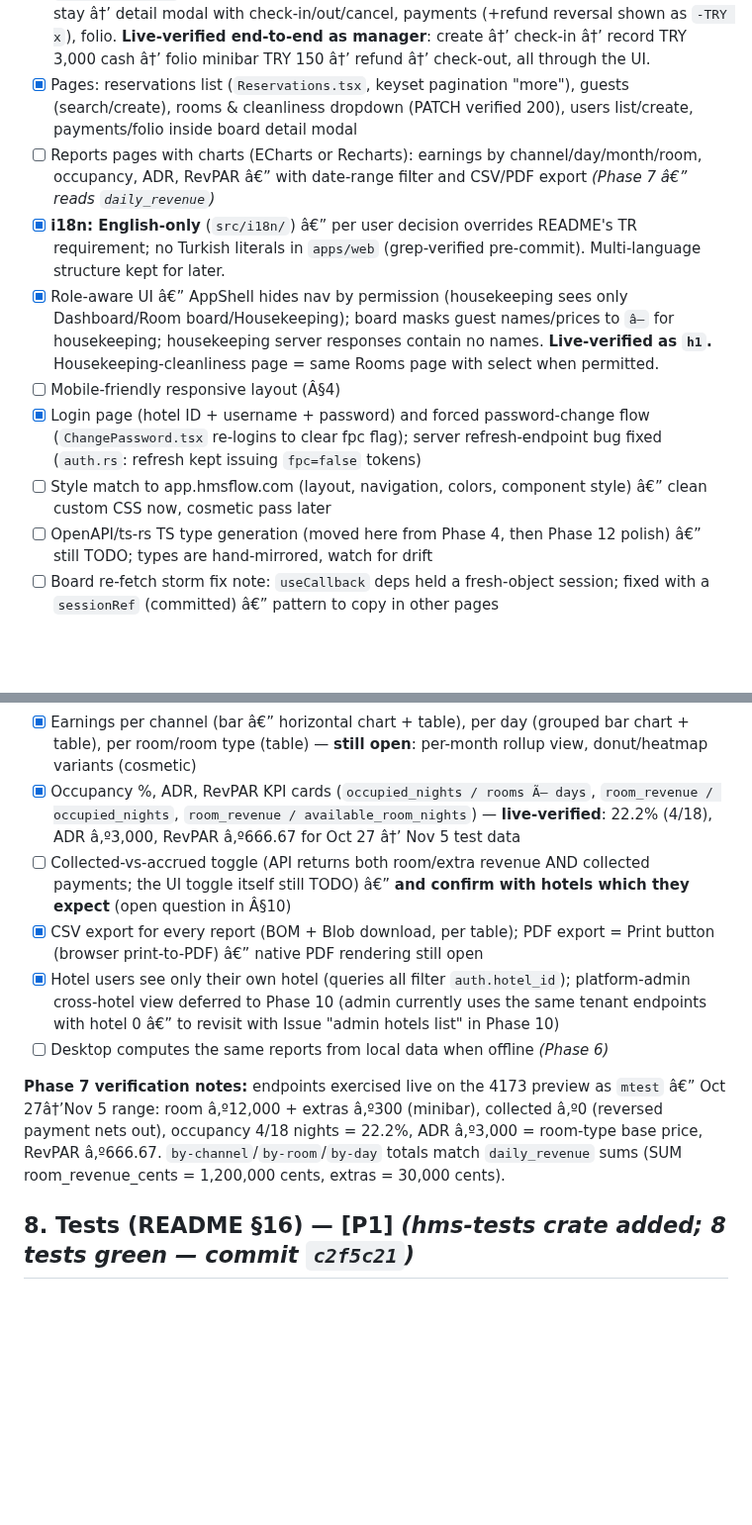
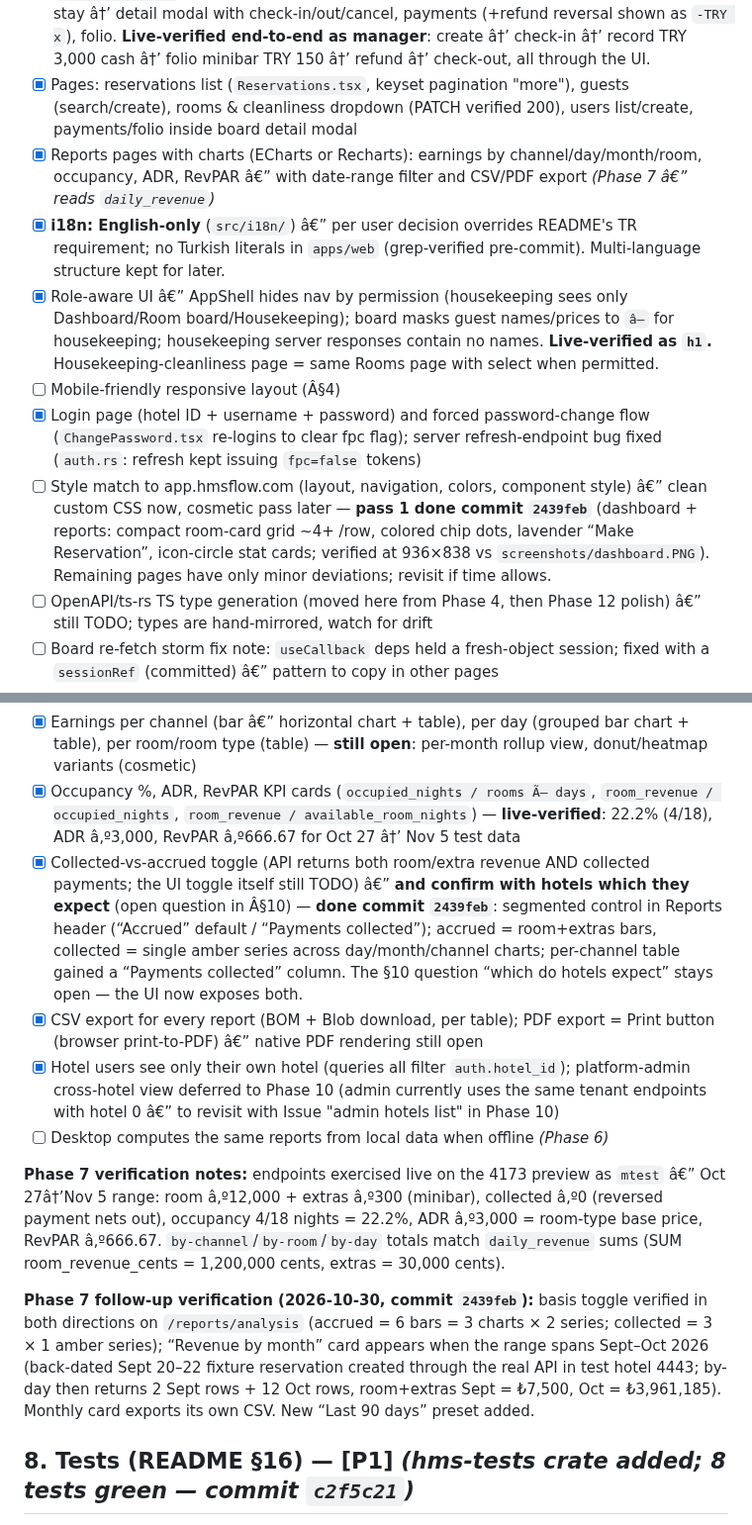
Before and after one commit to SinaGeek/hotel, a Markdown page: todo.md, 2 parts joined by grey strips. Shown at 99% size. Rendered like a GitHub page; blank space fills up the shorter version.

Commit message:
Phase 7 todo: mark reports-monthly + basis toggle [x], style-pass pass-1 note, verification notes

```diff
--- a/todo.md
+++ b/todo.md
@@ -97,12 +97,13 @@ Legend: **[BLOCKER]** stops everything else Â· **[P0]** critical path Â· **[
 - [x] API client layer (`src/api/client.ts`) â€” **hand-mirrored wire types** in `src/types/generated/api.ts` (ts-rs/OpenAPI codegen still open, see below); token session in localStorage, 401 â†’ drop session; `sessionHasPermission` helper
 - [x] **Room calendar / resource timeline board** (`src/pages/Board.tsx`) â€” rooms as rows, dates as columns, CSS grid **explicit placement, stays span their nights** (`gridColumn: n / span m` â€” verified 3-night stay = 138px vs 42px single night); header shows `available/total` + cheapest price; click empty cell â†’ create-reservation modal; click stay â†’ detail modal with check-in/out/cancel, payments (+refund reversal shown as `-TRY x`), folio. **Live-verified end-to-end as manager**: create â†’ check-in â†’ record TRY 3,000 cash â†’ folio minibar TRY 150 â†’ refund â†’ check-out, all through the UI.
 - [x] Pages: reservations list (`Reservations.tsx`, keyset pagination "more"), guests (search/create), rooms & cleanliness dropdown (PATCH verified 200), users list/create, payments/folio inside board detail modal
-- [ ] Reports pages with charts (ECharts or Recharts): earnings by channel/day/month/room, occupancy, ADR, RevPAR â€” with date-range filter and CSV/PDF export *(Phase 7 â€” reads `daily_revenue`)*
+- [x] Reports pages with charts (ECharts or Recharts): earnings by channel/day/month/room, occupancy, ADR, RevPAR â€” with date-range filter and CSV/PDF export *(Phase 7 â€” reads `daily_revenue`)*
 - [x] **i18n: English-only** (`src/i18n/`) â€” per user decision overrides README's TR requirement; no Turkish literals in `apps/web` (grep-verified pre-commit). Multi-language structure kept for later.
 - [x] Role-aware UI â€” AppShell hides nav by permission (housekeeping sees only Dashboard/Room board/Housekeeping); board masks guest names/prices to `â—` for housekeeping; housekeeping server responses contain no names. **Live-verified as `h1`.** Housekeeping-cleanliness page = same Rooms page with select when permitted.
 - [ ] Mobile-friendly responsive layout (Â§4)
 - [x] Login page (hotel ID + username + password) and forced password-change flow (`ChangePassword.tsx` re-logins to clear fpc flag); server refresh-endpoint bug fixed (`auth.rs`: refresh kept issuing `fpc=false` tokens)
 - [ ] Style match to app.hmsflow.com (layout, navigation, colors, component style) â€” clean custom CSS now, cosmetic pass later
+ — **pass 1 done commit `2439feb`** (dashboard + reports: compact room-card grid ~4+ /row, colored chip dots, lavender “Make Reservation”, icon-circle stat cards; verified at 936×838 vs `screenshots/dashboard.PNG`). Remaining pages have only minor deviations; revisit if time allows.
 - [ ] OpenAPI/ts-rs TS type generation (moved here from Phase 4, then Phase 12 polish) â€” still TODO; types are hand-mirrored, watch for drift
 - [ ] Board re-fetch storm fix note: `useCallback` deps held a fresh-object session; fixed with a `sessionRef` (committed) â€” pattern to copy in other pages
 - [ ] Dev-infra note: vite **dev** server on 5173 intermittently 502s through the automation-browser proxy â†’ **browser testing uses `pnpm preview` on 4173** (`vite.config.ts` preview proxy `/api` â†’ `:8080`, commit `6eb4b6e`)
@@ -195,12 +196,15 @@ Goal: restyle/extend `apps/web` to match the reference hotel app's frame and pat
 - [x] Report queries must read `daily_revenue`, never raw reservations — `crates/hms-server/src/api/reports.rs`: `GET /reports/{summary,by-channel,by-day,by-room}?from&to` (inclusive `from`, exclusive `to`, max 400 days; tenant-scoped; `report_view_tenant` permission — live-verified 403 for housekeeping)
 - [x] Earnings per channel (bar â€” horizontal chart + table), per day (grouped bar chart + table), per room/room type (table) — **still open**: per-month rollup view, donut/heatmap variants (cosmetic)
 - [x] Occupancy %, ADR, RevPAR KPI cards (`occupied_nights / rooms Ã— days`, `room_revenue / occupied_nights`, `room_revenue / available_room_nights`) — **live-verified**: 22.2% (4/18), ADR â‚º3,000, RevPAR â‚º666.67 for Oct 27 â†’ Nov 5 test data
-- [ ] Collected-vs-accrued toggle (API returns both room/extra revenue AND collected payments; the UI toggle itself still TODO) â€” **and confirm with hotels which they expect** (open question in Â§10)
+- [x] Collected-vs-accrued toggle (API returns both room/extra revenue AND collected payments; the UI toggle itself still TODO) â€” **and confirm with hotels which they expect** (open question in Â§10)
+ — **done commit `2439feb`**: segmented control in Reports header (“Accrued” default / “Payments collected”); accrued = room+extras bars, collected = single amber series across day/month/channel charts; per-channel table gained a “Payments collected” column. The §10 question “which do hotels expect” stays open — the UI now exposes both.
 - [x] CSV export for every report (BOM + Blob download, per table); PDF export = Print button (browser print-to-PDF) â€” native PDF rendering still open
 - [x] Hotel users see only their own hotel (queries all filter `auth.hotel_id`); platform-admin cross-hotel view deferred to Phase 10 (admin currently uses the same tenant endpoints with hotel 0 â€” to revisit with Issue "admin hotels list" in Phase 10)
 - [ ] Desktop computes the same reports from local data when offline *(Phase 6)*
 
 **Phase 7 verification notes:** endpoints exercised live on the 4173 preview as `mtest` â€” Oct 27â†’Nov 5 range: room â‚º12,000 + extras â‚º300 (minibar), collected â‚º0 (reversed payment nets out), occupancy 4/18 nights = 22.2%, ADR â‚º3,000 = room-type base price, RevPAR â‚º666.67. `by-channel`/`by-room`/`by-day` totals match `daily_revenue` sums (SUM room_revenue_cents = 1,200,000 cents, extras = 30,000 cents).
+
+**Phase 7 follow-up verification (2026-10-30, commit `2439feb`):** basis toggle verified in both directions on `/reports/analysis` (accrued = 6 bars = 3 charts × 2 series; collected = 3 × 1 amber series); “Revenue by month” card appears when the range spans Sept–Oct 2026 (back-dated Sept 20–22 fixture reservation created through the real API in test hotel 4443; by-day then returns 2 Sept rows + 12 Oct rows, room+extras Sept = ₺7,500, Oct = ₺3,961,185). Monthly card exports its own CSV. New “Last 90 days” preset added.
 
 ## 8. Tests (README §16) — [P1] *(hms-tests crate added; 8 tests green — commit `c2f5c21`)*
 
```
